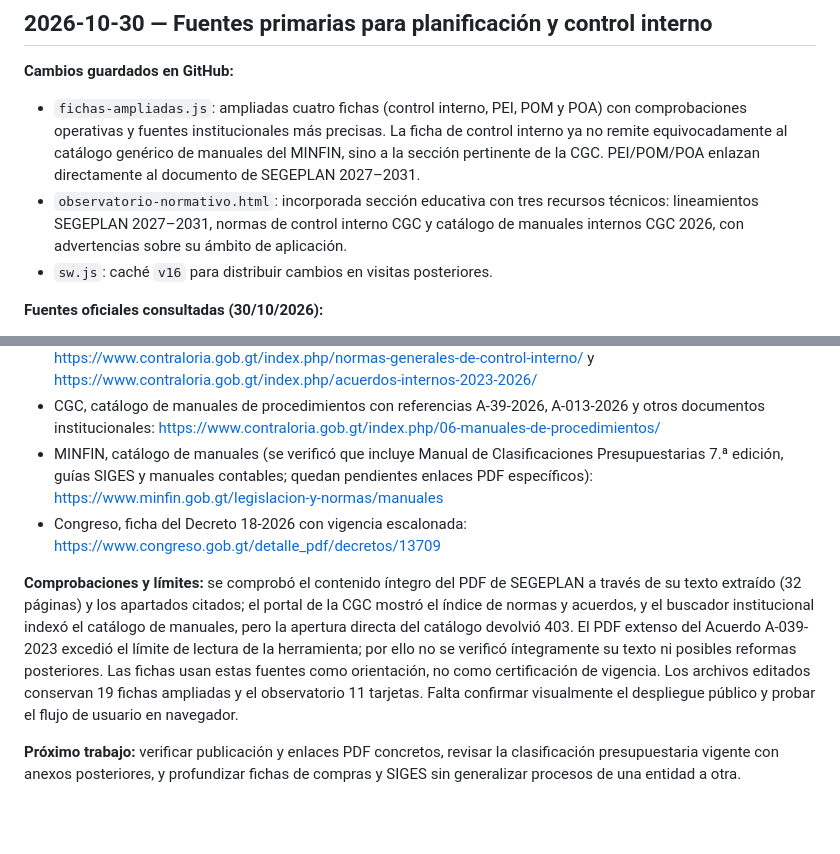
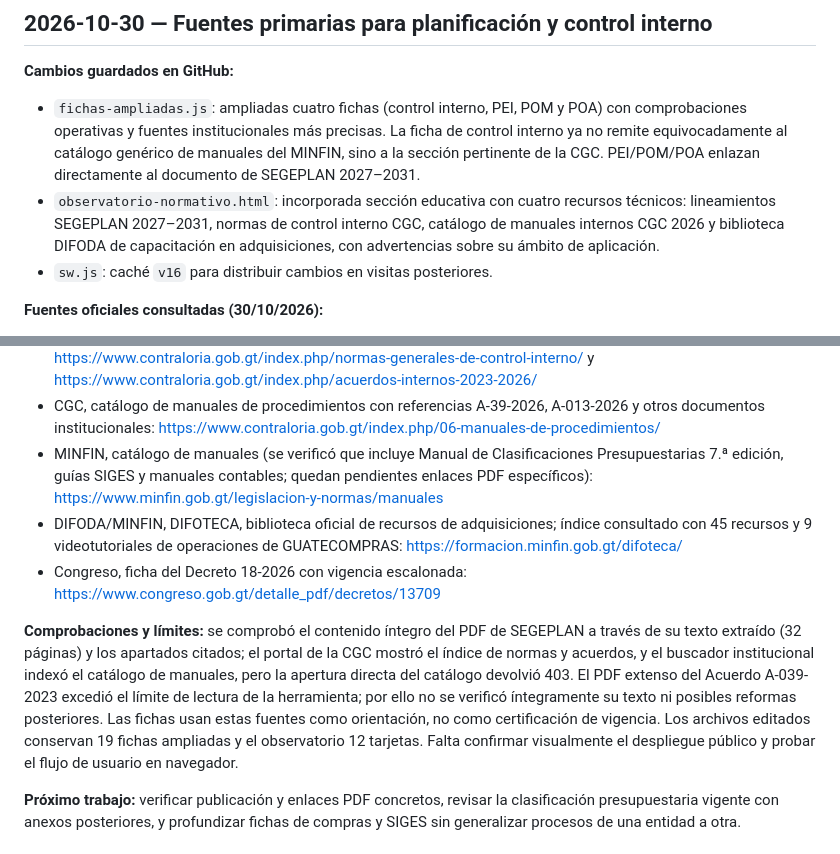
Before and after one commit to keyrax666/DiccionarioPresupuestario, a Markdown page: BITACORA-MANTENIMIENTO.md, 2 parts joined by grey strips. Rendered like a GitHub page; blank space fills up the shorter version.

Commit message:
Registrar catálogo oficial DIFODA y cuatro recursos de formación

```diff
--- a/BITACORA-MANTENIMIENTO.md
+++ b/BITACORA-MANTENIMIENTO.md
@@ -6,7 +6,7 @@ Este archivo documenta cambios comprobables y trabajos pendientes del Centro de
 
 **Cambios guardados en GitHub:**
 - `fichas-ampliadas.js`: ampliadas cuatro fichas (control interno, PEI, POM y POA) con comprobaciones operativas y fuentes institucionales más precisas. La ficha de control interno ya no remite equivocadamente al catálogo genérico de manuales del MINFIN, sino a la sección pertinente de la CGC. PEI/POM/POA enlazan directamente al documento de SEGEPLAN 2027–2031.
-- `observatorio-normativo.html`: incorporada sección educativa con tres recursos técnicos: lineamientos SEGEPLAN 2027–2031, normas de control interno CGC y catálogo de manuales internos CGC 2026, con advertencias sobre su ámbito de aplicación.
+- `observatorio-normativo.html`: incorporada sección educativa con cuatro recursos técnicos: lineamientos SEGEPLAN 2027–2031, normas de control interno CGC, catálogo de manuales internos CGC 2026 y biblioteca DIFODA de capacitación en adquisiciones, con advertencias sobre su ámbito de aplicación.
 - `sw.js`: caché `v16` para distribuir cambios en visitas posteriores.
 
 **Fuentes oficiales consultadas (30/10/2026):**
@@ -14,9 +14,10 @@ Este archivo documenta cambios comprobables y trabajos pendientes del Centro de
 - CGC, Normas Generales y Técnicas de Control Interno Gubernamental y Acuerdo A-039-2023: https://www.contraloria.gob.gt/index.php/normas-generales-de-control-interno/ y https://www.contraloria.gob.gt/index.php/acuerdos-internos-2023-2026/
 - CGC, catálogo de manuales de procedimientos con referencias A-39-2026, A-013-2026 y otros documentos institucionales: https://www.contraloria.gob.gt/index.php/06-manuales-de-procedimientos/
 - MINFIN, catálogo de manuales (se verificó que incluye Manual de Clasificaciones Presupuestarias 7.ª edición, guías SIGES y manuales contables; quedan pendientes enlaces PDF específicos): https://www.minfin.gob.gt/legislacion-y-normas/manuales
+- DIFODA/MINFIN, DIFOTECA, biblioteca oficial de recursos de adquisiciones; índice consultado con 45 recursos y 9 videotutoriales de operaciones de GUATECOMPRAS: https://formacion.minfin.gob.gt/difoteca/
 - Congreso, ficha del Decreto 18-2026 con vigencia escalonada: https://www.congreso.gob.gt/detalle_pdf/decretos/13709
 
-**Comprobaciones y límites:** se comprobó el contenido íntegro del PDF de SEGEPLAN a través de su texto extraído (32 páginas) y los apartados citados; el portal de la CGC mostró el índice de normas y acuerdos, y el buscador institucional indexó el catálogo de manuales, pero la apertura directa del catálogo devolvió 403. El PDF extenso del Acuerdo A-039-2023 excedió el límite de lectura de la herramienta; por ello no se verificó íntegramente su texto ni posibles reformas posteriores. Las fichas usan estas fuentes como orientación, no como certificación de vigencia. Los archivos editados conservan 19 fichas ampliadas y el observatorio 11 tarjetas. Falta confirmar visualmente el despliegue público y probar el flujo de usuario en navegador.
+**Comprobaciones y límites:** se comprobó el contenido íntegro del PDF de SEGEPLAN a través de su texto extraído (32 páginas) y los apartados citados; el portal de la CGC mostró el índice de normas y acuerdos, y el buscador institucional indexó el catálogo de manuales, pero la apertura directa del catálogo devolvió 403. El PDF extenso del Acuerdo A-039-2023 excedió el límite de lectura de la herramienta; por ello no se verificó íntegramente su texto ni posibles reformas posteriores. Las fichas usan estas fuentes como orientación, no como certificación de vigencia. Los archivos editados conservan 19 fichas ampliadas y el observatorio 12 tarjetas. Falta confirmar visualmente el despliegue público y probar el flujo de usuario en navegador.
 
 **Próximo trabajo:** verificar publicación y enlaces PDF concretos, revisar la clasificación presupuestaria vigente con anexos posteriores, y profundizar fichas de compras y SIGES sin generalizar procesos de una entidad a otra.
 
```
